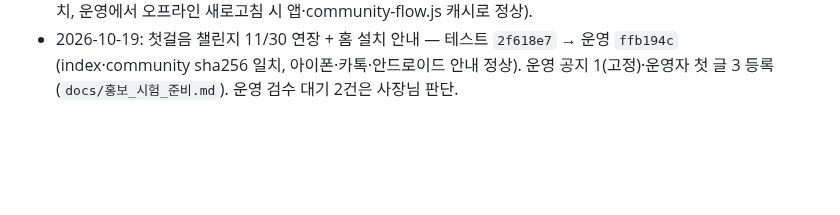
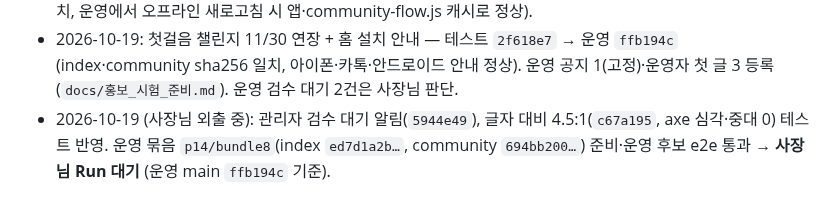
Before and after one commit to adultryun188-lang/dadamom-test, a Markdown page: docs/인수인계_2026-10-16.md, the part around the change. Drawn GitHub-style; blank space fills up the shorter version.

Commit message:
인수인계: 관리자 검수 알림·글자 대비 운영 묶음 Run 대기 [skip ci]
Co-Authored-By: Claude Opus 5.5 <noreply@anthropic.com>

```diff
--- a/docs/인수인계_2026-10-16.md
+++ b/docs/인수인계_2026-10-16.md
@@ -146,3 +146,4 @@ Claude 사용량이 바닥나 Codex 가 이어받습니다. **먼저 `CLAUDE.md`
 - 2026-10-19: 운영 이관 묶음(관심 분야·체험단 신청 수·이미 가입 안내·홍보 동선) 운영 반영 `a34f013` → `docs/운영이관_2026-10-19_묶음.md`. 운영 index 는 이제 테스트 대비 가족 공유·테스트 전용만 다름. 소셜 로그인 복귀는 사장님 확인 대기.
 - 2026-10-19: 서비스워커 js network-first — 테스트 `1675cb7` → 운영 `2057794` (sw.js sha256 `fa51a061…` 일치, 운영에서 오프라인 새로고침 시 앱·community-flow.js 캐시로 정상).
 - 2026-10-19: 첫걸음 챌린지 11/30 연장 + 홈 설치 안내 — 테스트 `2f618e7` → 운영 `ffb194c` (index·community sha256 일치, 아이폰·카톡·안드로이드 안내 정상). 운영 공지 1(고정)·운영자 첫 글 3 등록 (`docs/홍보_시험_준비.md`). 운영 검수 대기 2건은 사장님 판단.
+- 2026-10-19 (사장님 외출 중): 관리자 검수 대기 알림(`5944e49`), 글자 대비 4.5:1(`c67a195`, axe 심각·중대 0) 테스트 반영. 운영 묶음 `p14/bundle8`(index `ed7d1a2b…`, community `694bb200…`) 준비·운영 후보 e2e 통과 → **사장님 Run 대기** (운영 main `ffb194c` 기준).
```
